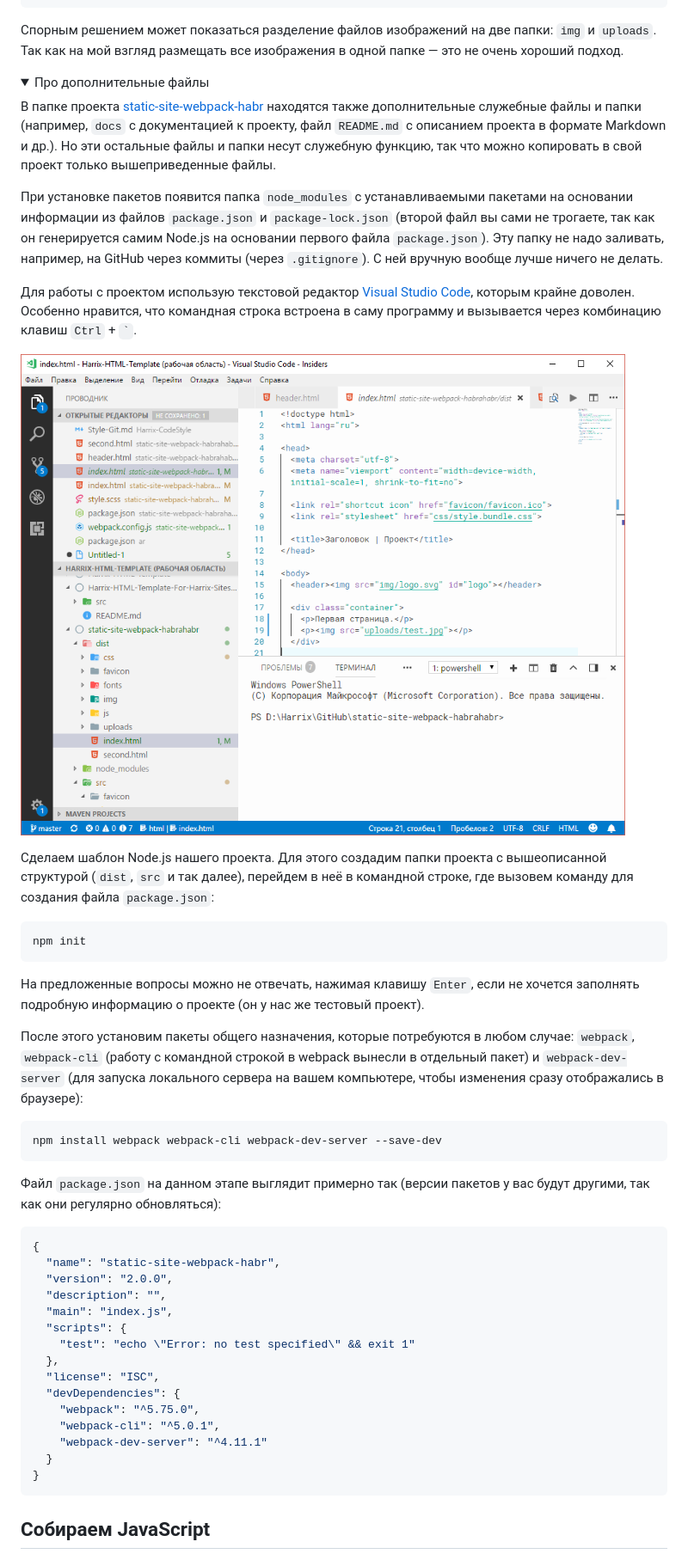
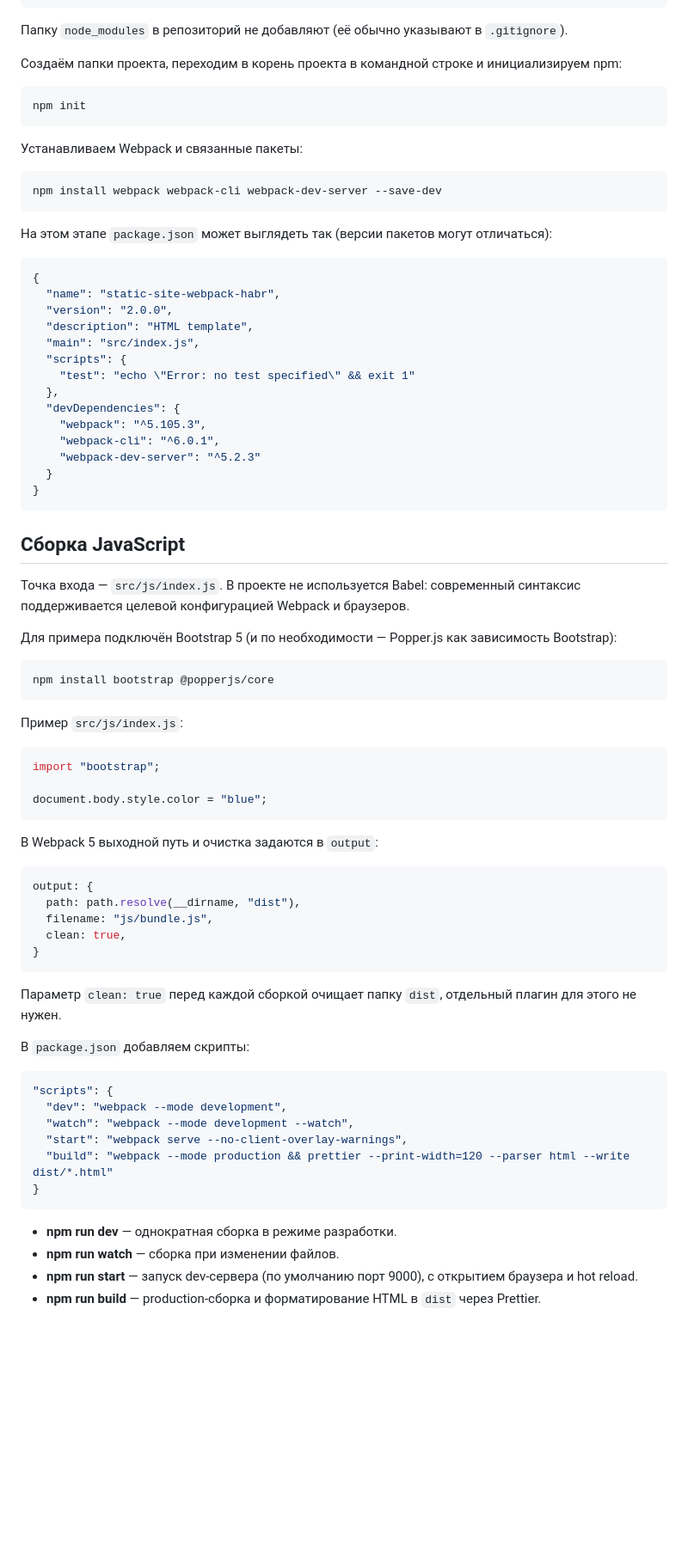
Before and after one commit to Harrix/static-site-webpack-habr, a Markdown page: docs/article_new.md, the part around one of its changes. Shown at 86% size. Rendered like a GitHub page; folded sections open; blank space fills up the shorter version.

Commit message:
📚 Docs. Update article for current project state in article_new.md

````diff
--- a/docs/article_new.md
+++ b/docs/article_new.md
@@ -81,53 +77,82 @@
 └── webpack.config.js
 ```
 
-Спорным решением может показаться разделение файлов изображений на две папки: `img` и `uploads`. Так как на мой взгляд размещать все изображения в одной папке — это не очень хороший подход.
+Папку `node_modules` в репозиторий не добавляют (её обычно указывают в `.gitignore`).
 
-<details>
-<summary>Про дополнительные файлы</summary>
-
-В папке проекта [static-site-webpack-habr](https://github.com/Harrix/static-site-webpack-habr) находятся также дополнительные служебные файлы и папки (например, `docs` с документацией к проекту, файл `README.md` с описанием проекта в формате Markdown и др.). Но эти остальные файлы и папки несут служебную функцию, так что можно копировать в свой проект только вышеприведенные файлы.
-
-</details>
-
-При установке пакетов появится папка `node_modules` с устанавливаемыми пакетами на основании информации из файлов `package.json` и `package-lock.json` (второй файл вы сами не трогаете, так как он генерируется самим Node.js на основании первого файла `package.json`). Эту папку не надо заливать, например, на GitHub через коммиты (через `.gitignore`). С ней вручную вообще лучше ничего не делать.
-
-Для работы с проектом использую текстовой редактор [Visual Studio Code](https://code.visualstudio.com/), которым крайне доволен. Особенно нравится, что командная строка встроена в саму программу и вызывается через комбинацию клавиш `Ctrl` + `` ` ``.
-
-![Visual Studio Code с встроенной командной строкой](img/visual_studio_code.png)
-
-Сделаем шаблон Node.js нашего проекта. Для этого создадим папки проекта с вышеописанной структурой (`dist`, `src` и так далее), перейдем в неё в командной строке, где вызовем команду для создания файла `package.json`:
+Создаём папки проекта, переходим в корень проекта в командной строке и инициализируем npm:
 
 ```shell
 npm init
 ```
 
-На предложенные вопросы можно не отвечать, нажимая клавишу `Enter`, если не хочется заполнять подробную информацию о проекте (он у нас же тестовый проект).
-
-После этого установим пакеты общего назначения, которые потребуются в любом случае: `webpack`, `webpack-cli` (работу с командной строкой в webpack вынесли в отдельный пакет) и `webpack-dev-server` (для запуска локального сервера на вашем компьютере, чтобы изменения сразу отображались в браузере):
+Устанавливаем Webpack и связанные пакеты:
 
 ```shell
 npm install webpack webpack-cli webpack-dev-server --save-dev
 ```
 
-Файл `package.json` на данном этапе выглядит примерно так (версии пакетов у вас будут другими, так как они регулярно обновляться):
+На этом этапе `package.json` может выглядеть так (версии пакетов могут отличаться):
 
 ```json
 {
   "name": "static-site-webpack-habr",
   "version": "2.0.0",
-  "description": "",
-  "main": "index.js",
+  "description": "HTML template",
+  "main": "src/index.js",
   "scripts": {
     "test": "echo \"Error: no test specified\" && exit 1"
   },
-  "license": "ISC",
   "devDependencies": {
-    "webpack": "^5.75.0",
-    "webpack-cli": "^5.0.1",
-    "webpack-dev-server": "^4.11.1"
+    "webpack": "^5.105.3",
+    "webpack-cli": "^6.0.1",
+    "webpack-dev-server": "^5.2.3"
   }
 }
 ```
 
-## Собираем JavaScript
+## Сборка JavaScript
+
+Точка входа — `src/js/index.js`. В проекте не используется Babel: современный синтаксис поддерживается целевой конфигурацией Webpack и браузеров.
+
+Для примера подключён Bootstrap 5 (и по необходимости — Popper.js как зависимость Bootstrap):
+
+```shell
+npm install bootstrap @popperjs/core
+```
+
+Пример `src/js/index.js`:
+
+```javascript
+import "bootstrap";
+
+document.body.style.color = "blue";
+```
+
+В Webpack 5 выходной путь и очистка задаются в `output`:
+
+```javascript
+output: {
+  path: path.resolve(__dirname, "dist"),
+  filename: "js/bundle.js",
+  clean: true,
+}
+```
+
+Параметр `clean: true` перед каждой сборкой очищает папку `dist`, отдельный плагин для этого не нужен.
+
+В `package.json` добавляем скрипты:
+
+```json
+"scripts": {
+  "dev": "webpack --mode development",
+  "watch": "webpack --mode development --watch",
+  "start": "webpack serve --no-client-overlay-warnings",
+  "build": "webpack --mode production && prettier --print-width=120 --parser html --write dist/*.html"
+}
+```
+
+- **npm run dev** — однократная сборка в режиме разработки.
+- **npm run watch** — сборка при изменении файлов.
+- **npm run start** — запуск dev-сервера (по умолчанию порт 9000), с открытием браузера и hot reload.
+- **npm run build** — production-сборка и форматирование HTML в `dist` через Prettier.
+
````
Also changed, not shown: other parts of docs/article_new.md (+259 -31 lines).
